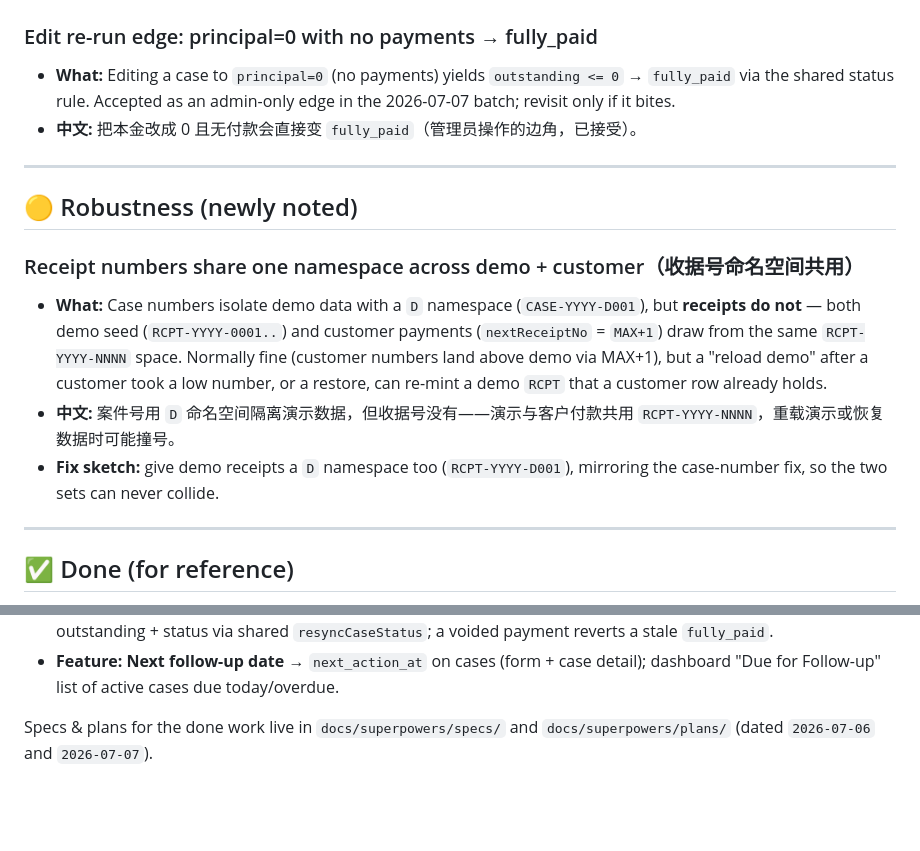
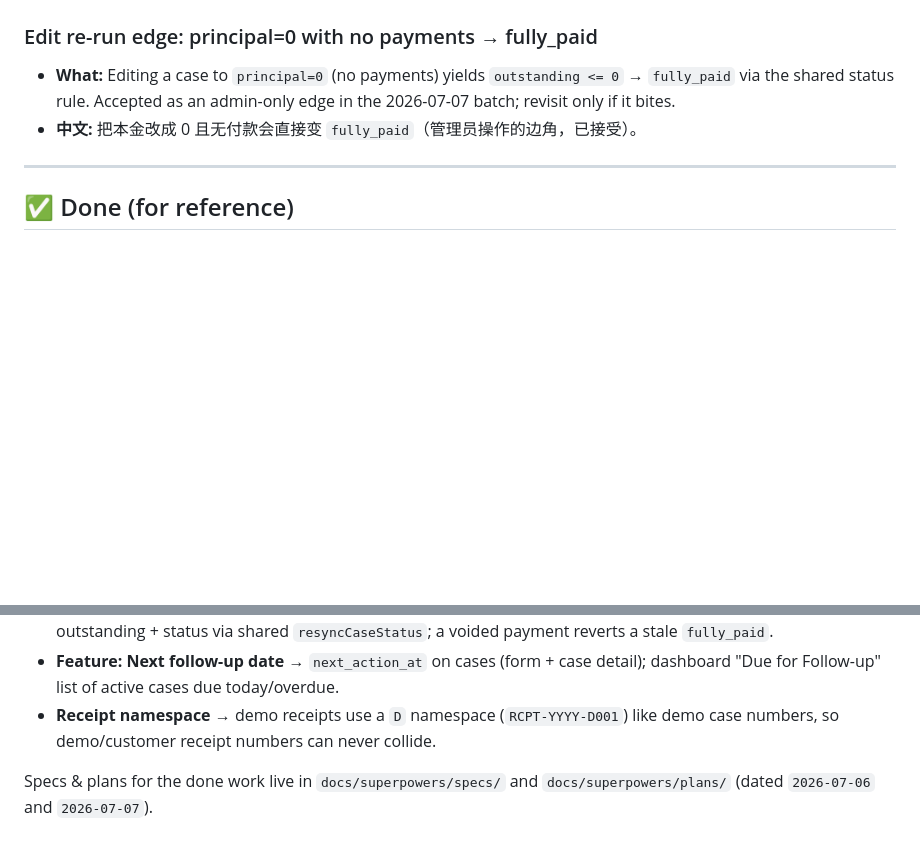
Before and after one commit to weikang14/debt-collection-crm-demo, a Markdown page: docs/BACKLOG.md, 2 parts joined by grey strips. GitHub-like rendering; blank space fills up the shorter version.

Commit message:
docs: mark receipt-namespace fix done, drop it from outstanding
Co-Authored-By: Claude Opus 4.8 <noreply@anthropic.com>

```diff
--- a/docs/BACKLOG.md
+++ b/docs/BACKLOG.md
@@ -14,22 +14,6 @@ Priority: 🔴 correctness/robustness · 🟠 logic · 🟡 hardening · 💡 fe
   `outstanding <= 0` → `fully_paid` via the shared status rule. Accepted as an
   admin-only edge in the 2026-07-07 batch; revisit only if it bites.
 - **中文:** 把本金改成 0 且无付款会直接变 `fully_paid`（管理员操作的边角，已接受）。
-
----
-
-## 🟡 Robustness (newly noted)
-
-### Receipt numbers share one namespace across demo + customer（收据号命名空间共用）
-- **What:** Case numbers isolate demo data with a `D` namespace
-  (`CASE-YYYY-D001`), but **receipts do not** — both demo seed
-  (`RCPT-YYYY-0001..`) and customer payments (`nextReceiptNo` = `MAX+1`) draw
-  from the same `RCPT-YYYY-NNNN` space. Normally fine (customer numbers land
-  above demo via MAX+1), but a "reload demo" after a customer took a low number,
-  or a restore, can re-mint a demo `RCPT` that a customer row already holds.
-- **中文:** 案件号用 `D` 命名空间隔离演示数据，但收据号没有——演示与客户付款共用
-  `RCPT-YYYY-NNNN`，重载演示或恢复数据时可能撞号。
-- **Fix sketch:** give demo receipts a `D` namespace too (`RCPT-YYYY-D001`),
-  mirroring the case-number fix, so the two sets can never collide.
 
 ---
 
@@ -66,6 +50,8 @@ Priority: 🔴 correctness/robustness · 🟠 logic · 🟡 hardening · 💡 fe
   `resyncCaseStatus`; a voided payment reverts a stale `fully_paid`.
 - **Feature: Next follow-up date** → `next_action_at` on cases (form + case
   detail); dashboard "Due for Follow-up" list of active cases due today/overdue.
+- **Receipt namespace** → demo receipts use a `D` namespace (`RCPT-YYYY-D001`)
+  like demo case numbers, so demo/customer receipt numbers can never collide.
 
 Specs & plans for the done work live in `docs/superpowers/specs/` and
 `docs/superpowers/plans/` (dated `2026-07-06` and `2026-07-07`).
```
